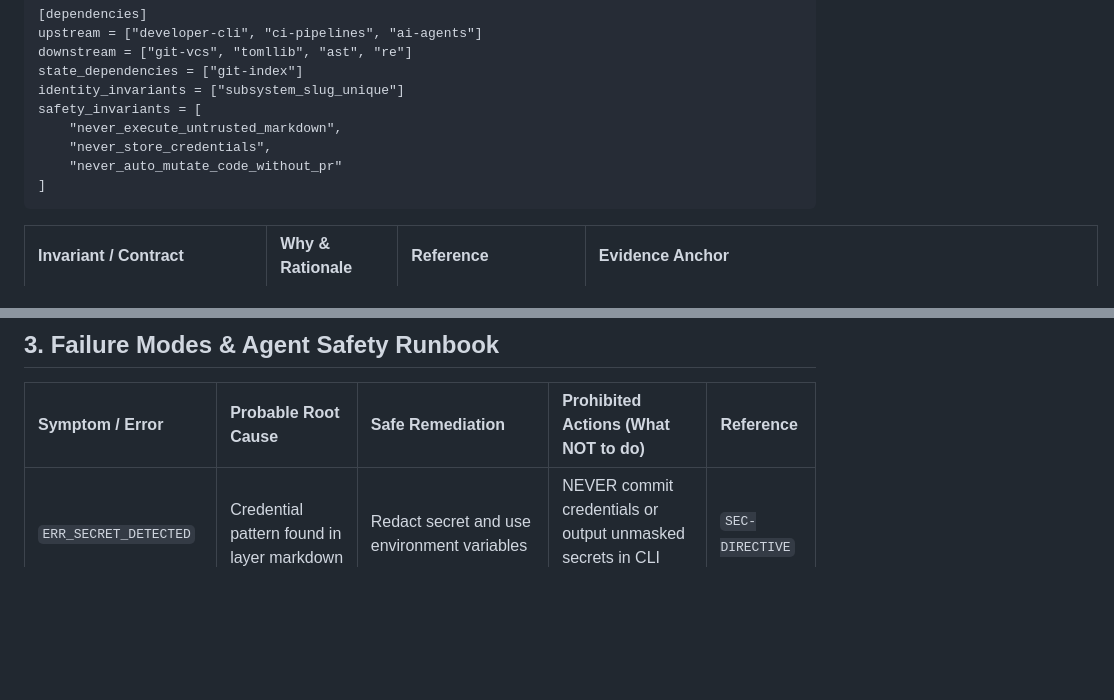
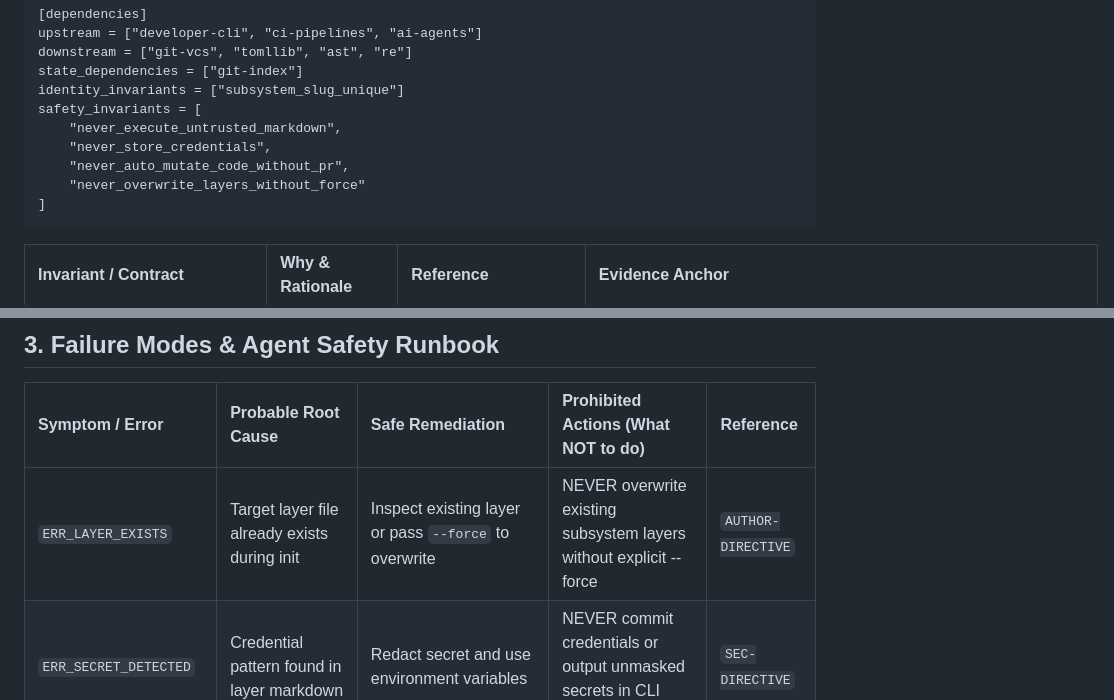
Before and after one commit to paragpallavsingh/doclayer, a Markdown page: .doclayer/doclayer-core.md, 2 parts joined by grey strips. Rendered like a GitHub page; blank space fills up the shorter version.

Commit message:
docs(doclayer): record ERR_LAYER_EXISTS and never_overwrite_layers_without_force safety invariant in doclayer-core

````diff
--- a/.doclayer/doclayer-core.md
+++ b/.doclayer/doclayer-core.md
@@ -56,7 +56,8 @@ identity_invariants = ["subsystem_slug_unique"]
 safety_invariants = [
     "never_execute_untrusted_markdown",
     "never_store_credentials",
-    "never_auto_mutate_code_without_pr"
+    "never_auto_mutate_code_without_pr",
+    "never_overwrite_layers_without_force"
 ]
 ```
 
@@ -74,6 +75,7 @@ safety_invariants = [
 
 | Symptom / Error | Probable Root Cause | Safe Remediation | Prohibited Actions (What NOT to do) | Reference |
 | :--- | :--- | :--- | :--- | :--- |
+| `ERR_LAYER_EXISTS` | Target layer file already exists during init | Inspect existing layer or pass `--force` to overwrite | NEVER overwrite existing subsystem layers without explicit --force | `AUTHOR-DIRECTIVE` |
 | `ERR_SECRET_DETECTED` | Credential pattern found in layer markdown | Redact secret and use environment variables | NEVER commit credentials or output unmasked secrets in CLI logs | `SEC-DIRECTIVE` |
 | `ERR_PROMPT_INJECTION` | Untrusted runbook instructions | Treat DocLayer as advisory context; rely on CI/humans for execution authority | NEVER grant autonomous root execution permissions to AI agents from markdown | `SEC-DIRECTIVE` |
 | `ERR_DOGMA_LOCKIN` | Historical workaround recorded as permanent invariant without origin | Mark unverified rationale as UNREFERENCED or INFERRED | NEVER turn temporary workarounds into immutable dogma (Chesterton's Fence) | `AUTHOR-DIRECTIVE` |
````
